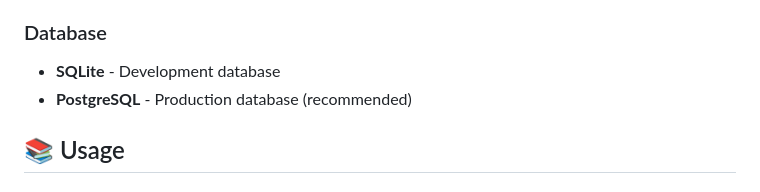
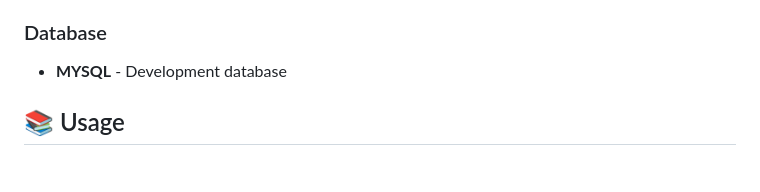
Before and after one commit to KushanLaksitha/ai-quiz-generator, a Markdown page: README.md, the part around the change. GitHub-like rendering.

```diff
--- a/README.md
+++ b/README.md
@@ -142,8 +142,8 @@ ai-quiz-generator/
 - **Vanilla JavaScript** - Interactive features
 
 ### Database
-- **SQLite** - Development database
-- **PostgreSQL** - Production database (recommended)
+- **MYSQL** - Development database
+
 
 ## 📚 Usage
 
```
